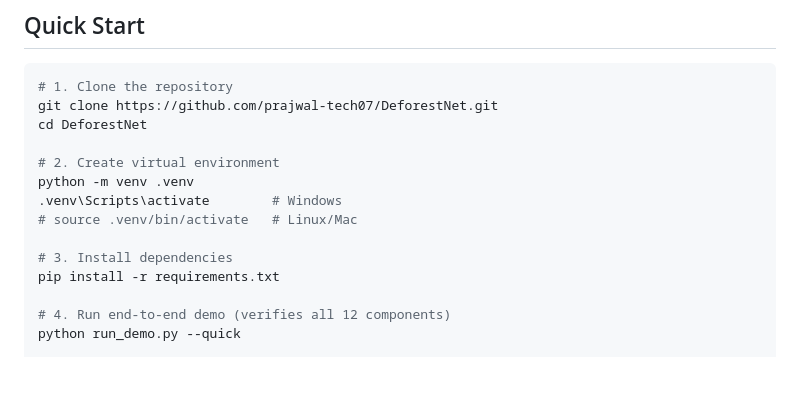
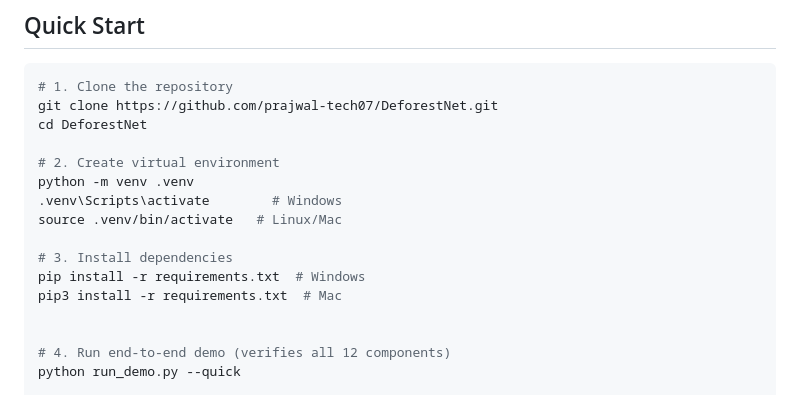
Before and after one commit to prajwal-tech07/DeforestNet, a Markdown page: README.md, the part around the change. Rendered like a GitHub page; blank space fills up the shorter version.

```diff
--- a/README.md
+++ b/README.md
@@ -56,10 +56,12 @@ cd DeforestNet
 # 2. Create virtual environment
 python -m venv .venv
 .venv\Scripts\activate        # Windows
-# source .venv/bin/activate   # Linux/Mac
+source .venv/bin/activate   # Linux/Mac
 
 # 3. Install dependencies
-pip install -r requirements.txt
+pip install -r requirements.txt  # Windows
+pip3 install -r requirements.txt  # Mac
+
 
 # 4. Run end-to-end demo (verifies all 12 components)
 python run_demo.py --quick
```
